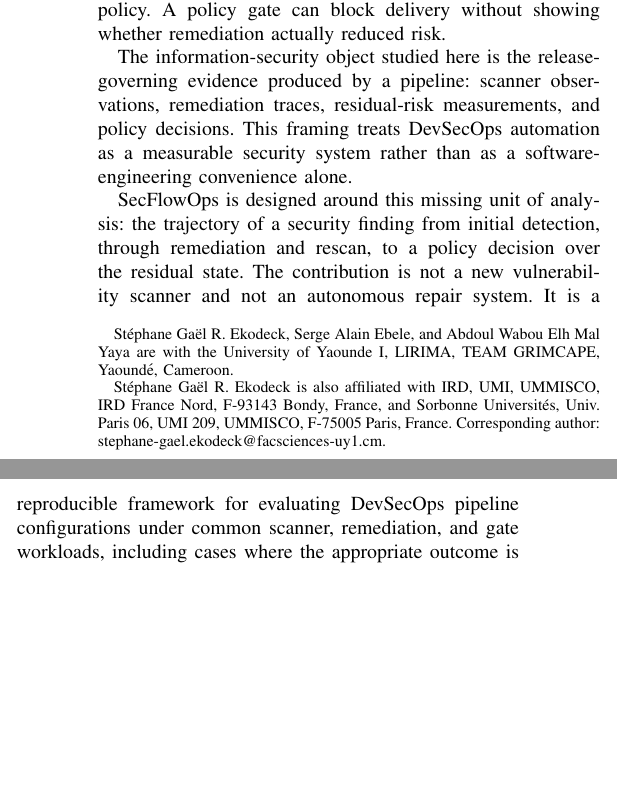
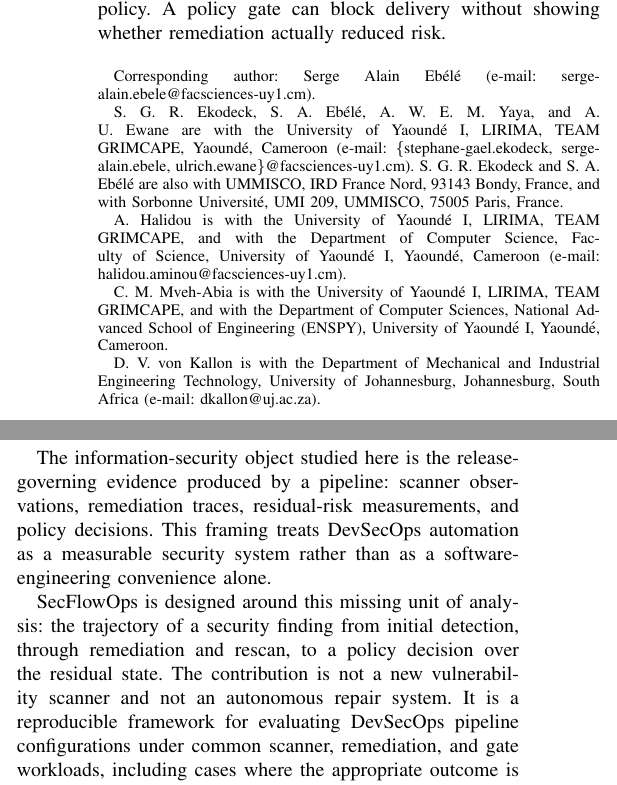
Before and after one commit to EkodeckStephane/SecFlowOps-DevSecOps8Abdoul, a LaTeX paper (SecFlowOps/paper/main.tex): two parts of the columns of page 1 of 8, joined at a grey line, cut so that both start at the same text, the shorter picture padded with empty space. Compiled offline with pdfLaTeX.

Commit message:
Update author list and corresponding author

```diff
--- a/SecFlowOps/paper/main.tex
+++ b/SecFlowOps/paper/main.tex
@@ -9,9 +9,12 @@
 \usetikzlibrary{arrows.meta,positioning,fit,shapes.geometric}
 
 \title{SecFlowOps: Auditable DevSecOps Remediation and Policy-Gate Evaluation}
-\author{St{\'e}phane Ga{\"e}l R. Ekodeck, Serge Alain Ebele, and Abdoul Wabou Elh Mal Yaya%
-\thanks{St{\'e}phane Ga{\"e}l R. Ekodeck, Serge Alain Ebele, and Abdoul Wabou Elh Mal Yaya are with the University of Yaounde I, LIRIMA, TEAM GRIMCAPE, Yaound{\'e}, Cameroon.}
-\thanks{St{\'e}phane Ga{\"e}l R. Ekodeck is also affiliated with IRD, UMI, UMMISCO, IRD France Nord, F-93143 Bondy, France, and Sorbonne Universit{\'e}s, Univ. Paris 06, UMI 209, UMMISCO, F-75005 Paris, France. Corresponding author: stephane-gael.ekodeck@facsciences-uy1.cm.}}
+\author{St{\'e}phane Ga{\"e}l R. Ekodeck, Serge Alain Eb{\'e}l{\'e}, Aminou Halidou, Abdoul Wabou Elh Mal Yaya, Arthur Ulrich Ewane, Chantal Marguerite Mveh-Abia, and Daramy Vandy von Kallon%
+\thanks{Corresponding author: Serge Alain Eb{\'e}l{\'e} (e-mail: serge-alain.ebele@facsciences-uy1.cm).}
+\thanks{S. G. R. Ekodeck, S. A. Eb{\'e}l{\'e}, A. W. E. M. Yaya, and A. U. Ewane are with the University of Yaound{\'e} I, LIRIMA, TEAM GRIMCAPE, Yaound{\'e}, Cameroon (e-mail: \{stephane-gael.ekodeck, serge-alain.ebele, ulrich.ewane\}@facsciences-uy1.cm). S. G. R. Ekodeck and S. A. Eb{\'e}l{\'e} are also with UMMISCO, IRD France Nord, 93143 Bondy, France, and with Sorbonne Universit{\'e}, UMI 209, UMMISCO, 75005 Paris, France.}
+\thanks{A. Halidou is with the University of Yaound{\'e} I, LIRIMA, TEAM GRIMCAPE, and with the Department of Computer Science, Faculty of Science, University of Yaound{\'e} I, Yaound{\'e}, Cameroon (e-mail: halidou.aminou@facsciences-uy1.cm).}
+\thanks{C. M. Mveh-Abia is with the University of Yaound{\'e} I, LIRIMA, TEAM GRIMCAPE, and with the Department of Computer Sciences, National Advanced School of Engineering (ENSPY), University of Yaound{\'e} I, Yaound{\'e}, Cameroon.}
+\thanks{D. V. von Kallon is with the Department of Mechanical and Industrial Engineering Technology, University of Johannesburg, Johannesburg, South Africa (e-mail: dkallon@uj.ac.za).}}
 
 \begin{document}
 \maketitle
```
Also changed, not shown: SecFlowOps/paper/main.pdf, 1 other file.
